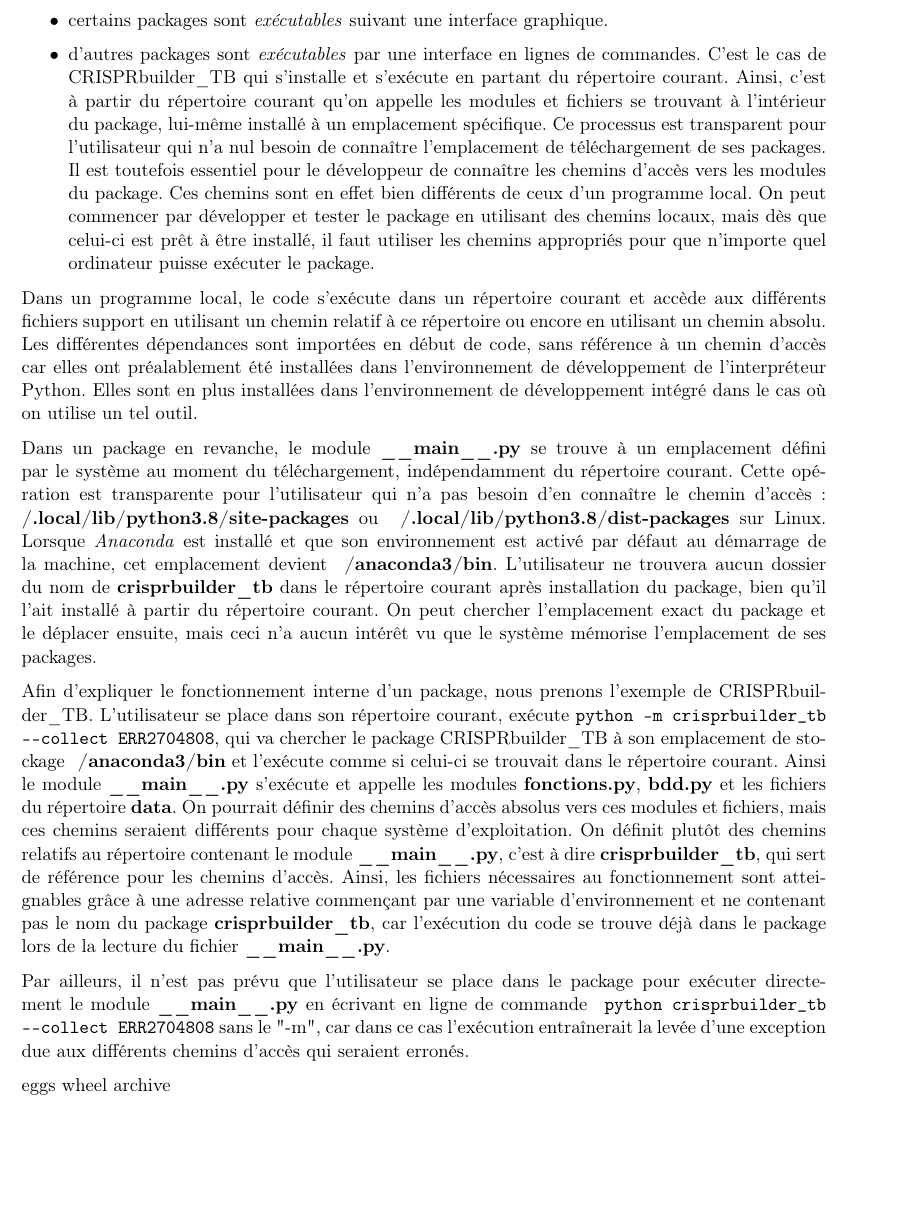
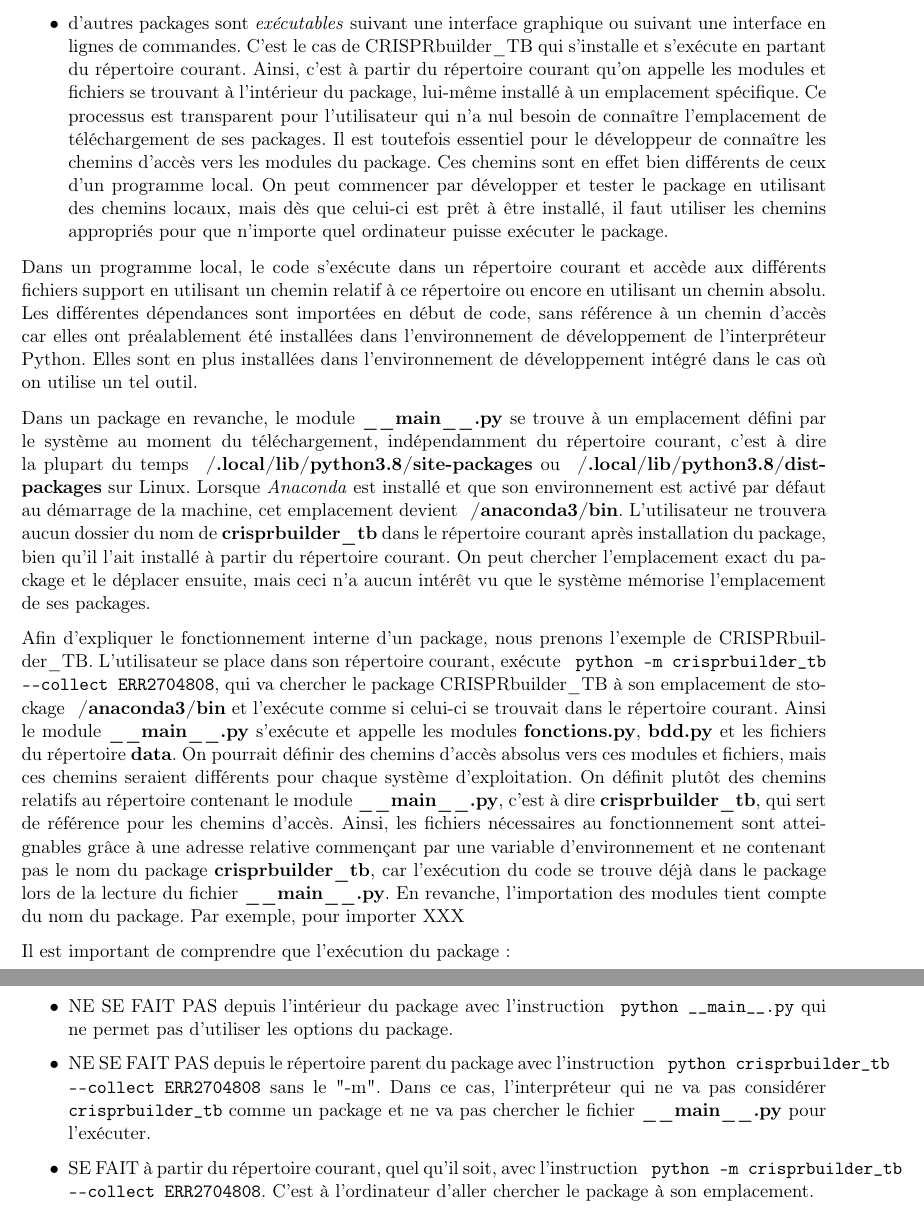
Before and after one commit to stephane-robin/Etat_art, a LaTeX document (rapport.tex): part of page 23 of 66 before the commit and two parts of pages 23 and 24 of 67 after it, the two joined at a grey line, cut so that both start at the same text, the shorter picture padded with empty space. Compiled offline with pdfLaTeX.

Commit message:
working on report

```diff
--- a/rapport.tex
+++ b/rapport.tex
@@ -646,24 +656,24 @@
 Il est possible d'utiliser les packages de différentes manières.
 \begin{itemize}
 \item certains packages peuvent \textit{s'importer} (partiellement ou en totalité) en début de code afin d'en appeler les méthodes dans un module.
-\item certains packages sont \textit{exécutables} suivant une interface graphique.
-\item d'autres packages sont \textit{exécutables} par une interface en lignes de commandes. C'est le cas de CRISPRbuilder\_TB qui s'installe et s'exécute en partant du répertoire courant. Ainsi, c'est à partir du répertoire courant qu'on appelle les modules et fichiers se trouvant à l'intérieur du package, lui-même installé à un emplacement spécifique. Ce processus est transparent pour l'utilisateur qui n'a nul besoin de connaître l'emplacement de téléchargement de ses packages. Il est toutefois essentiel pour le développeur de connaître les chemins d'accès vers les modules du package. Ces chemins sont en effet bien différents de ceux d'un programme local. On peut commencer par développer et tester le package en utilisant des chemins locaux, mais dès que celui-ci est prêt à être installé, il faut utiliser les chemins appropriés pour que n'importe quel ordinateur puisse exécuter le package.
+\item d'autres packages sont \textit{exécutables} suivant une interface graphique ou suivant une interface en lignes de commandes. C'est le cas de CRISPRbuilder\_TB qui s'installe et s'exécute en partant du répertoire courant. Ainsi, c'est à partir du répertoire courant qu'on appelle les modules et fichiers se trouvant à l'intérieur du package, lui-même installé à un emplacement spécifique. Ce processus est transparent pour l'utilisateur qui n'a nul besoin de connaître l'emplacement de téléchargement de ses packages. Il est toutefois essentiel pour le développeur de connaître les chemins d'accès vers les modules du package. Ces chemins sont en effet bien différents de ceux d'un programme local. On peut commencer par développer et tester le package en utilisant des chemins locaux, mais dès que celui-ci est prêt à être installé, il faut utiliser les chemins appropriés pour que n'importe quel ordinateur puisse exécuter le package.
 \end{itemize}
 
 Dans un programme local, le code s'exécute dans un répertoire courant et accède aux différents fichiers support en utilisant un chemin relatif à ce répertoire ou encore en utilisant un chemin absolu. Les différentes dépendances sont importées en début de code, sans référence à un chemin d'accès car elles ont préalablement été installées dans l'environnement de développement de l'interpréteur Python. Elles sont en plus installées dans l'environnement de développement intégré dans le cas où on utilise un tel outil.
 
-Dans un package en revanche, le module \textbf{\_\_main\_\_.py} se trouve à un emplacement défini par le système au moment du téléchargement, indépendamment du répertoire courant. Cette opération est transparente pour l'utilisateur qui n'a pas besoin d'en connaître le chemin d'accès : \textbf{~/.local/lib/python3.8/site-packages} ou \textbf{~/.local/lib/python3.8/dist-packages} sur Linux. Lorsque \textit{Anaconda} est installé et que son environnement est activé par défaut au démarrage de la machine, cet emplacement devient \textbf{~/anaconda3/bin}. L'utilisateur ne trouvera aucun dossier du nom de \textbf{crisprbuilder\_tb} dans le répertoire courant après installation du package, bien qu'il l'ait installé à partir du répertoire courant. On peut chercher l'emplacement exact du package et le déplacer ensuite, mais ceci n'a aucun intérêt vu que le système mémorise l'emplacement de ses packages.
-
-Afin d'expliquer le fonctionnement interne d'un package, nous prenons l'exemple de CRISPRbuilder\_TB. L'utilisateur se place dans son répertoire courant, exécute \texttt{python -m crisprbuilder\_tb \textemdash \textemdash collect ERR2704808}, qui va chercher le package CRISPRbuilder\_TB à son emplacement de stockage \textbf{~/anaconda3/bin} et l'exécute comme si celui-ci se trouvait dans le répertoire courant. Ainsi le module \textbf{\_\_main\_\_.py} s'exécute et appelle les modules \textbf{fonctions.py}, \textbf{bdd.py} et les fichiers du répertoire \textbf{data}. On pourrait définir des chemins d'accès absolus vers ces modules et fichiers, mais ces chemins seraient différents pour chaque système d'exploitation. On définit plutôt des chemins relatifs au répertoire contenant le module \textbf{\_\_main\_\_.py}, c'est à dire \textbf{crisprbuilder\_tb}, qui sert de référence pour les chemins d'accès. Ainsi, les fichiers nécessaires au fonctionnement sont atteignables grâce à une adresse relative commençant par une variable d'environnement et ne contenant pas le nom du package \textbf{crisprbuilder\_tb}, car l'exécution du code se trouve déjà dans le package lors de la lecture du fichier \textbf{\_\_main\_\_.py}.
-
-Par ailleurs, il n'est pas prévu que l'utilisateur se place dans le package pour exécuter directement le module \textbf{\_\_main\_\_.py} en écrivant en ligne de commande
-\texttt{ python crisprbuilder\_tb \textemdash \textemdash collect ERR2704808}
-sans le "-m", car dans ce cas l'exécution entraînerait la levée d'une exception due aux différents chemins d'accès qui seraient erronés.
-
-
-eggs
-wheel
-archive
+Dans un package en revanche, le module \textbf{\_\_main\_\_.py} se trouve à un emplacement défini par le système au moment du téléchargement, indépendamment du répertoire courant, c'est à dire la plupart du temps \textbf{~/.local/lib/python3.8/site-packages} ou \textbf{~/.local/lib/python3.8/dist-packages} sur Linux. Lorsque \textit{Anaconda} est installé et que son environnement est activé par défaut au démarrage de la machine, cet emplacement devient \textbf{~/anaconda3/bin}. L'utilisateur ne trouvera aucun dossier du nom de \textbf{crisprbuilder\_tb} dans le répertoire courant après installation du package, bien qu'il l'ait installé à partir du répertoire courant. On peut chercher l'emplacement exact du package et le déplacer ensuite, mais ceci n'a aucun intérêt vu que le système mémorise l'emplacement de ses packages.
+
+Afin d'expliquer le fonctionnement interne d'un package, nous prenons l'exemple de CRISPRbuilder\_TB. L'utilisateur se place dans son répertoire courant, exécute \texttt{  python -m crisprbuilder\_tb \textemdash \textemdash collect ERR2704808}, qui va chercher le package CRISPRbuilder\_TB à son emplacement de stockage \textbf{~/anaconda3/bin} et l'exécute comme si celui-ci se trouvait dans le répertoire courant. Ainsi le module \textbf{\_\_main\_\_.py} s'exécute et appelle les modules \textbf{fonctions.py}, \textbf{bdd.py} et les fichiers du répertoire \textbf{data}. On pourrait définir des chemins d'accès absolus vers ces modules et fichiers, mais ces chemins seraient différents pour chaque système d'exploitation. On définit plutôt des chemins relatifs au répertoire contenant le module \textbf{\_\_main\_\_.py}, c'est à dire \textbf{crisprbuilder\_tb}, qui sert de référence pour les chemins d'accès. Ainsi, les fichiers nécessaires au fonctionnement sont atteignables grâce à une adresse relative commençant par une variable d'environnement et ne contenant pas le nom du package \textbf{crisprbuilder\_tb}, car l'exécution du code se trouve déjà dans le package lors de la lecture du fichier \textbf{\_\_main\_\_.py}. En revanche, l'importation des modules tient compte du nom du package. Par exemple, pour importer XXX
+
+Il est important de comprendre que l'exécution du package :
+\begin{itemize}
+\item NE SE FAIT PAS depuis l'intérieur du package avec l'instruction \texttt{  python \_\_main\_\_.py} qui ne permet pas d'utiliser les options du package.
+\item NE SE FAIT PAS depuis le répertoire parent du package avec l'instruction \texttt{  python crisprbuilder\_tb \textemdash \textemdash collect ERR2704808} sans le "-m". Dans ce cas, l'interpréteur qui ne va pas considérer \texttt{crisprbuilder\_tb} comme un package et ne va pas chercher le fichier \textbf{\_\_main\_\_.py} pour l'exécuter.
+\item SE FAIT à partir du répertoire courant, quel qu'il soit, avec l'instruction \texttt{  python -m crisprbuilder\_tb \textemdash \textemdash collect ERR2704808}. C'est à l'ordinateur d'aller chercher le package à son emplacement.
+\end{itemize}
+
+
+
 
 % CHOIX DES OUTILS -----------------------------
 \chapter{Le choix des outils}
```
Also changed, not shown: rapport.ind, rapport.pdf, rapport.tex (20 more changed lines), 2 other files.
